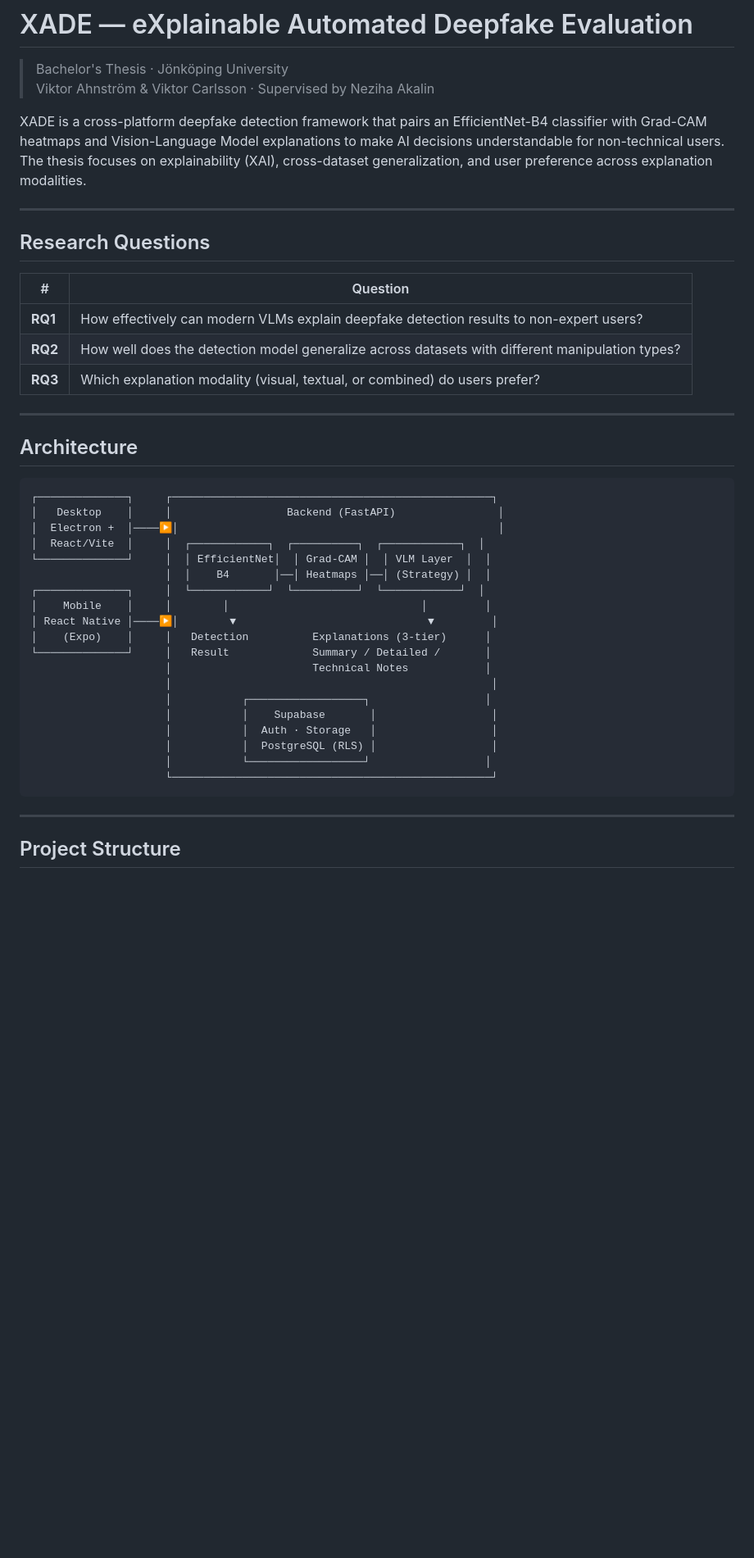
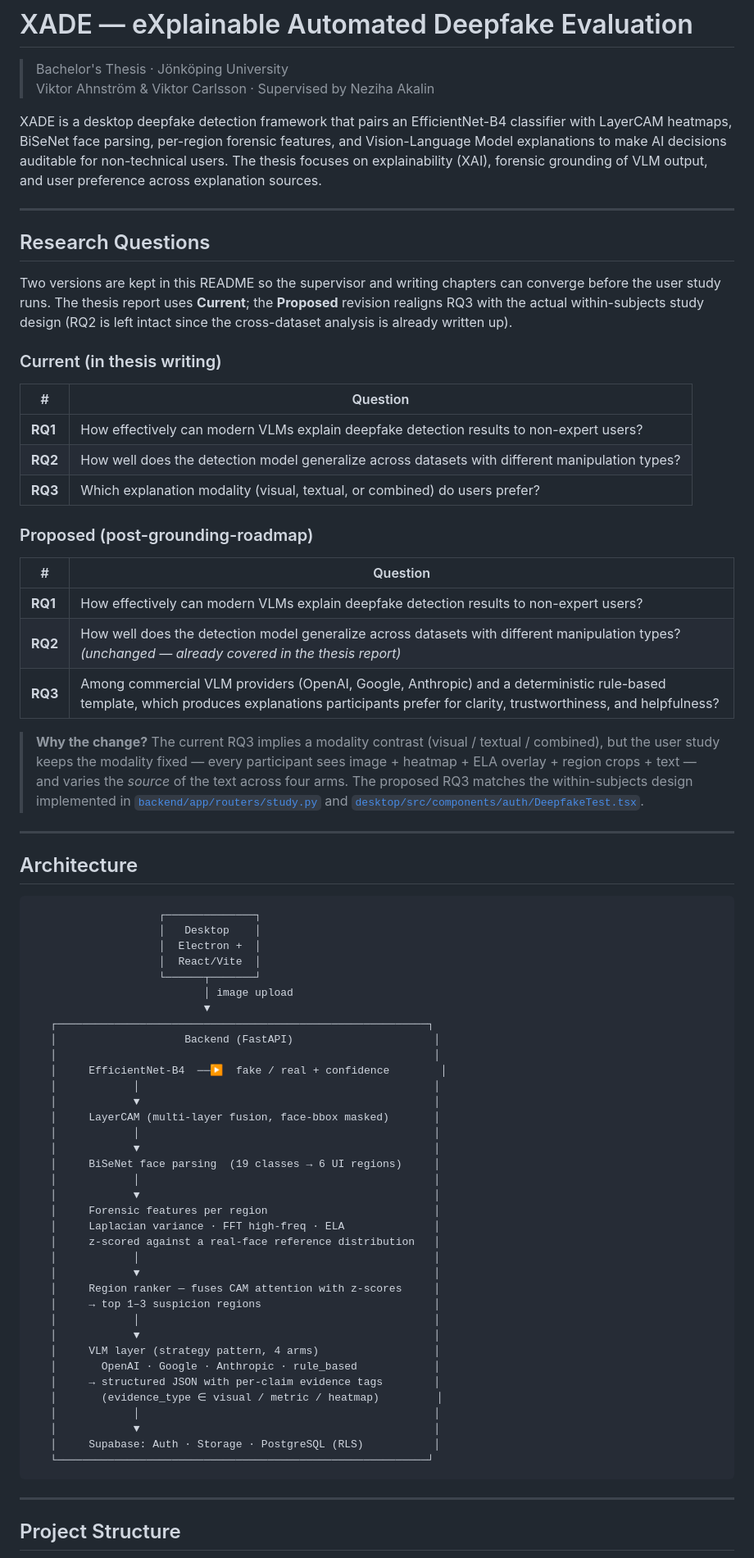
Before and after one commit to viktorahnstrom/XADE, a Markdown page: README.md, the part around one of its changes. Shown at 82% size. Rendered like a GitHub page; blank space fills up the shorter version.

````diff
--- a/README.md
+++ b/README.md
@@ -3,11 +3,15 @@
 > Bachelor's Thesis · Jönköping University
 > Viktor Ahnström & Viktor Carlsson · Supervised by Neziha Akalin
 
-XADE is a cross-platform deepfake detection framework that pairs an EfficientNet-B4 classifier with Grad-CAM heatmaps and Vision-Language Model explanations to make AI decisions understandable for non-technical users. The thesis focuses on explainability (XAI), cross-dataset generalization, and user preference across explanation modalities.
+XADE is a desktop deepfake detection framework that pairs an EfficientNet-B4 classifier with LayerCAM heatmaps, BiSeNet face parsing, per-region forensic features, and Vision-Language Model explanations to make AI decisions auditable for non-technical users. The thesis focuses on explainability (XAI), forensic grounding of VLM output, and user preference across explanation sources.
 
 ---
 
 ## Research Questions
+
+Two versions are kept in this README so the supervisor and writing chapters can converge before the user study runs. The thesis report uses **Current**; the **Proposed** revision realigns RQ3 with the actual within-subjects study design (RQ2 is left intact since the cross-dataset analysis is already written up).
+
+### Current (in thesis writing)
 
 | # | Question |
 |---|---------|
@@ -15,30 +19,57 @@ XADE is a cross-platform deepfake detection framework that pairs an EfficientNet
 | **RQ2** | How well does the detection model generalize across datasets with different manipulation types? |
 | **RQ3** | Which explanation modality (visual, textual, or combined) do users prefer? |
 
+### Proposed (post-grounding-roadmap)
+
+| # | Question |
+|---|---------|
+| **RQ1** | How effectively can modern VLMs explain deepfake detection results to non-expert users? |
+| **RQ2** | How well does the detection model generalize across datasets with different manipulation types? *(unchanged — already covered in the thesis report)* |
+| **RQ3** | Among commercial VLM providers (OpenAI, Google, Anthropic) and a deterministic rule-based template, which produces explanations participants prefer for clarity, trustworthiness, and helpfulness? |
+
+> **Why the change?** The current RQ3 implies a modality contrast (visual / textual / combined), but the user study keeps the modality fixed — every participant sees image + heatmap + ELA overlay + region crops + text — and varies the *source* of the text across four arms. The proposed RQ3 matches the within-subjects design implemented in [`backend/app/routers/study.py`](backend/app/routers/study.py) and [`desktop/src/components/auth/DeepfakeTest.tsx`](desktop/src/components/auth/DeepfakeTest.tsx).
+
 ---
 
 ## Architecture
 
 ```
-┌──────────────┐     ┌──────────────────────────────────────────────────┐
-│   Desktop    │     │                  Backend (FastAPI)                │
-│  Electron +  │────▶│                                                  │
-│  React/Vite  │     │  ┌────────────┐  ┌──────────┐  ┌────────────┐  │
-└──────────────┘     │  │ EfficientNet│  │ Grad-CAM │  │ VLM Layer  │  │
-                     │  │    B4       │──│ Heatmaps │──│ (Strategy) │  │
-┌──────────────┐     │  └────────────┘  └──────────┘  └────────────┘  │
-│    Mobile    │     │        │                              │         │
-│ React Native │────▶│        ▼                              ▼         │
-│    (Expo)    │     │   Detection          Explanations (3-tier)      │
-└──────────────┘     │   Result             Summary / Detailed /       │
-                     │                      Technical Notes            │
-                     │                                                  │
-                     │           ┌──────────────────┐                  │
-                     │           │    Supabase       │                  │
-                     │           │  Auth · Storage   │                  │
-                     │           │  PostgreSQL (RLS) │                  │
-                     │           └──────────────────┘                  │
-                     └──────────────────────────────────────────────────┘
+                    ┌──────────────┐
+                    │   Desktop    │
+                    │  Electron +  │
+                    │  React/Vite  │
+                    └──────┬───────┘
+                           │ image upload
+                           ▼
+   ┌──────────────────────────────────────────────────────────┐
+   │                    Backend (FastAPI)                      │
+   │                                                           │
+   │     EfficientNet-B4  ──▶  fake / real + confidence        │
+   │            │                                              │
+   │            ▼                                              │
+   │     LayerCAM (multi-layer fusion, face-bbox masked)       │
+   │            │                                              │
+   │            ▼                                              │
+   │     BiSeNet face parsing  (19 classes → 6 UI regions)     │
+   │            │                                              │
+   │            ▼                                              │
+   │     Forensic features per region                          │
+   │     Laplacian variance · FFT high-freq · ELA              │
+   │     z-scored against a real-face reference distribution   │
+   │            │                                              │
+   │            ▼                                              │
+   │     Region ranker — fuses CAM attention with z-scores     │
+   │     → top 1–3 suspicion regions                           │
+   │            │                                              │
+   │            ▼                                              │
+   │     VLM layer (strategy pattern, 4 arms)                  │
+   │       OpenAI · Google · Anthropic · rule_based            │
+   │     → structured JSON with per-claim evidence tags        │
+   │       (evidence_type ∈ visual / metric / heatmap)         │
+   │            │                                              │
+   │            ▼                                              │
+   │     Supabase: Auth · Storage · PostgreSQL (RLS)           │
+   └──────────────────────────────────────────────────────────┘
 ```
 
 ---
````
Also changed, not shown: other parts of README.md (+50 -42 lines).
